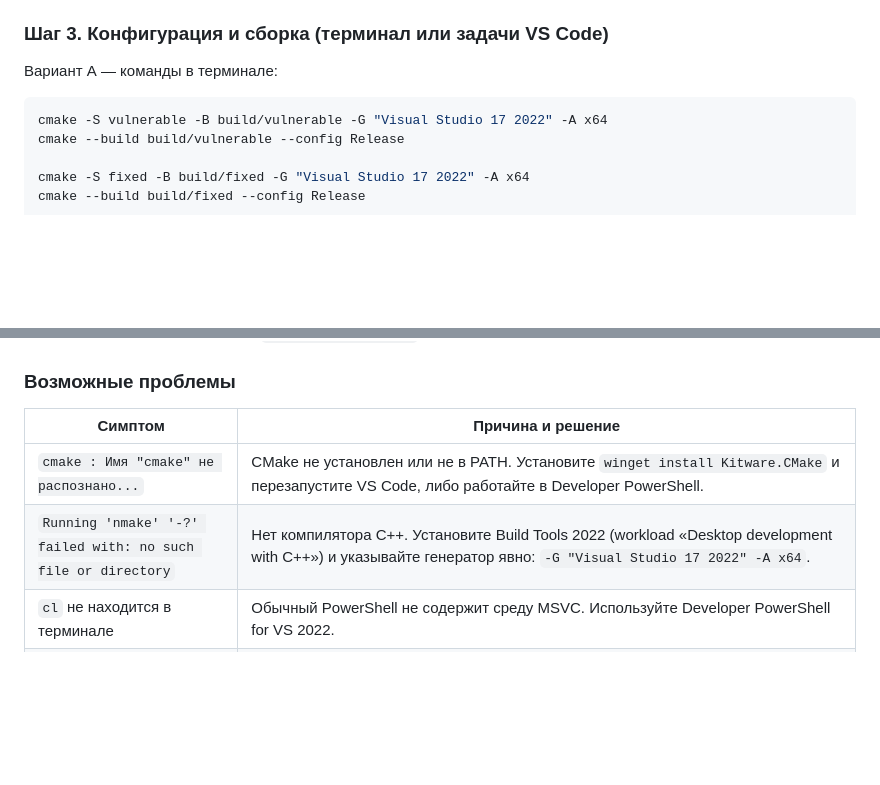
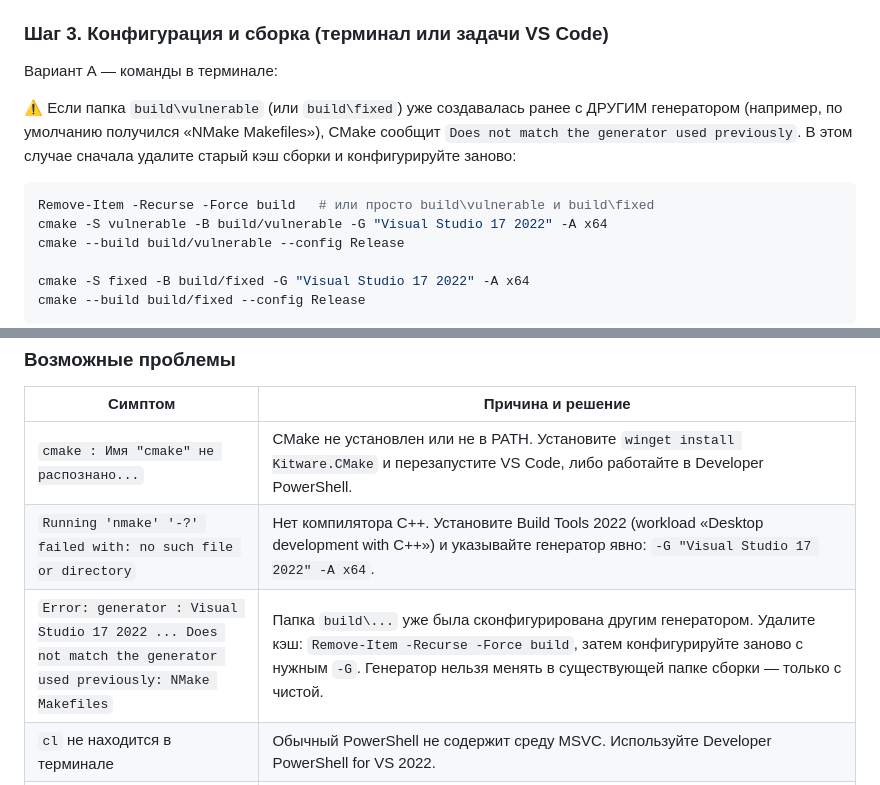
Before and after one commit to mahmud-off/remote_repo, a Markdown page: README.md, 2 parts joined by grey strips. Drawn GitHub-style; blank space fills up the shorter version.

Commit message:
README: explain CMake generator mismatch error and cache cleanup

````diff
--- a/README.md
+++ b/README.md
@@ -107,7 +107,13 @@ python -m flawfinder --version
 
 Вариант А — команды в терминале:
 
+⚠️ Если папка `build\vulnerable` (или `build\fixed`) уже создавалась ранее с
+ДРУГИМ генератором (например, по умолчанию получился «NMake Makefiles»), CMake
+сообщит `Does not match the generator used previously`. В этом случае сначала
+удалите старый кэш сборки и конфигурируйте заново:
+
 ```powershell
+Remove-Item -Recurse -Force build   # или просто build\vulnerable и build\fixed
 cmake -S vulnerable -B build/vulnerable -G "Visual Studio 17 2022" -A x64
 cmake --build build/vulnerable --config Release
 
@@ -168,6 +174,7 @@ cmake --build build/fixed --config Release
 |---|---|
 | `cmake : Имя "cmake" не распознано...` | CMake не установлен или не в PATH. Установите `winget install Kitware.CMake` и перезапустите VS Code, либо работайте в Developer PowerShell. |
 | `Running 'nmake' '-?' failed with: no such file or directory` | Нет компилятора C++. Установите Build Tools 2022 (workload «Desktop development with C++») и указывайте генератор явно: `-G "Visual Studio 17 2022" -A x64`. |
+| `Error: generator : Visual Studio 17 2022 ... Does not match the generator used previously: NMake Makefiles` | Папка `build\...` уже была сконфигурирована другим генератором. Удалите кэш: `Remove-Item -Recurse -Force build`, затем конфигурируйте заново с нужным `-G`. Генератор нельзя менять в существующей папке сборки — только с чистой. |
 | `cl` не находится в терминале | Обычный PowerShell не содержит среду MSVC. Используйте Developer PowerShell for VS 2022. |
 | `./build/.../textzip: не распознано` | В PowerShell уберите `./`, добавьте `.exe` и обратные слэши: `.\build\vulnerable\Release\textzip.exe`. |
 | `printf` не найден | Это Unix-команда. В PowerShell: `"текст" \| ...textzip.exe - out.z`. |
````
